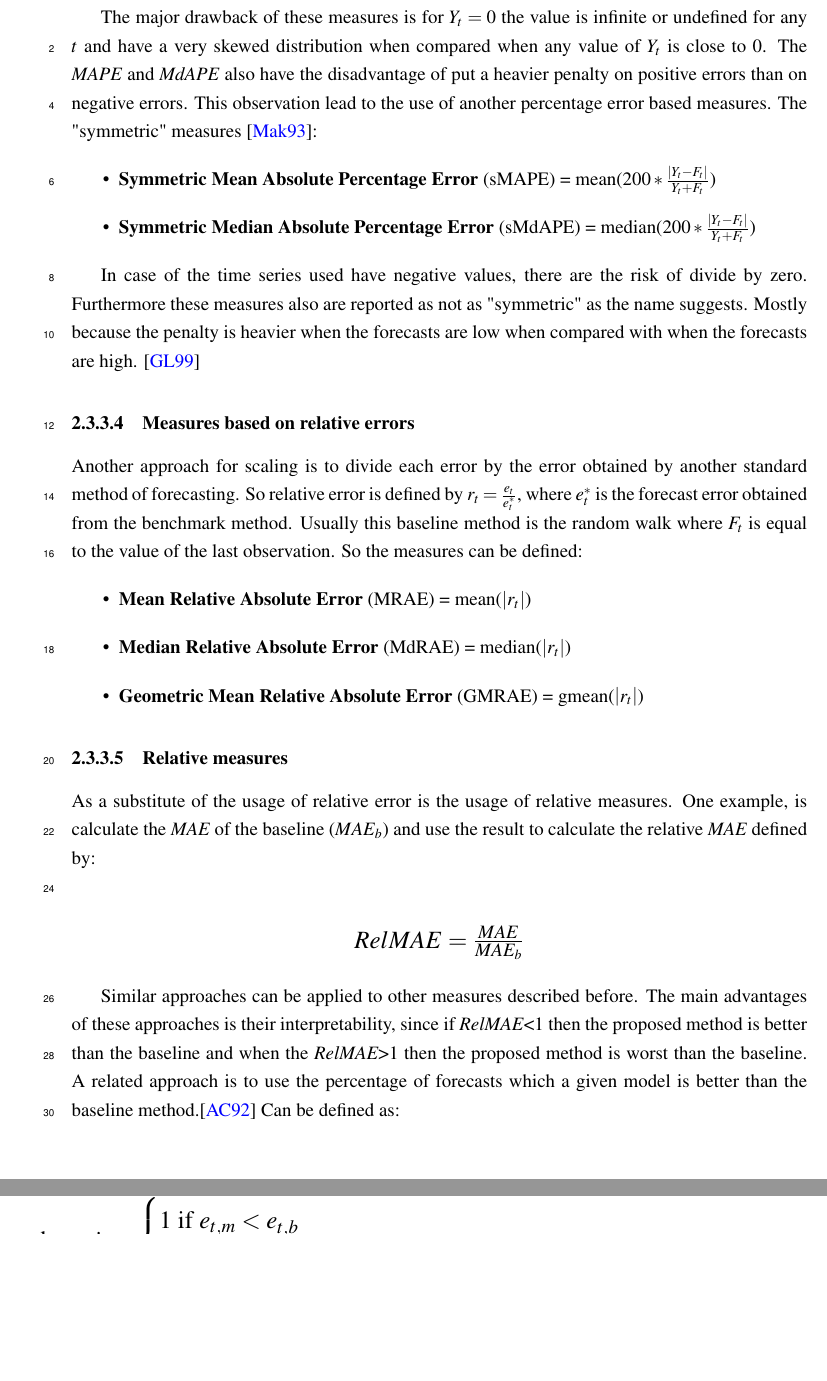
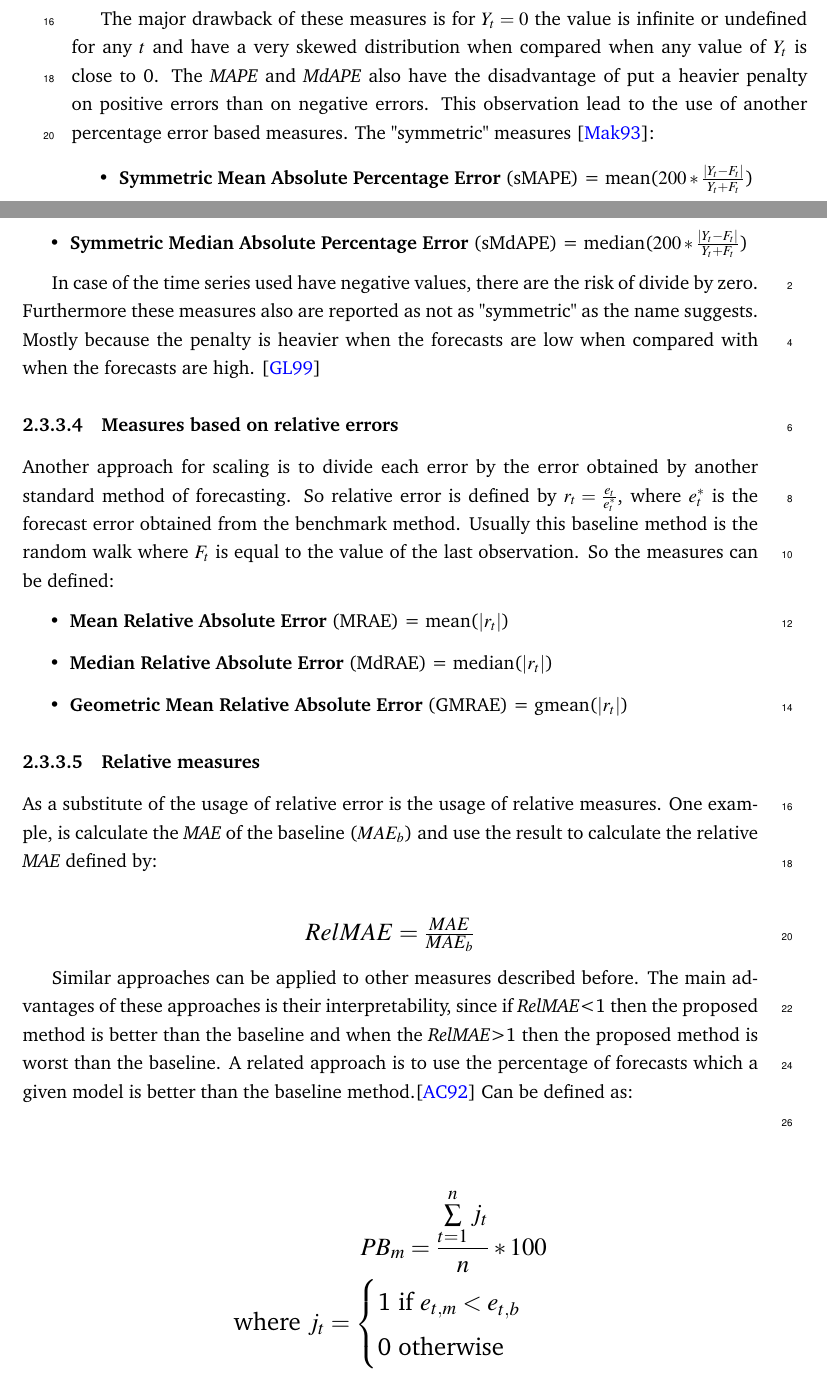
Before and after one commit to Highvolt/MSc-MIEIC-final, a LaTeX thesis (final_report/mieic-en.tex, which reads final_report/chapter2.tex): two parts of pages 35 and 36 of 50 before the commit and two parts of pages 35 and 36 of 52 after it, joined at a grey line, cut so that both start at the same text, the shorter picture padded with empty space. Compiled offline with pdfLaTeX.

Commit message:
font and centered formulas

```diff
--- a/final_report/chapter2.tex
+++ b/final_report/chapter2.tex
@@ -590,10 +590,10 @@ the baseline method.\cite{Armstrong199269} Can be defined as:
 \\
 
 \Large
-\begin{math}
+\begin{align*}
  PB_m=\frac{\sum\limits_{t=1}^n j_t}{n}*100\\ \text{where }j_t =
  \begin{cases}\text{1 if }e_{t,m} < e_{t,b}\\ \text{0 otherwise }\end{cases}
-\end{math}
+\end{align*}
 \normalsize
 \\
 
--- a/final_report/mieic-en.tex
+++ b/final_report/mieic-en.tex
@@ -73,6 +73,8 @@
 \usepackage{pgfgantt}
 \usepackage{placeins}
 \usepackage{amsmath}
+\usepackage[T1]{fontenc}
+\usepackage{charter}
 
 %% Uncomment to create an index (at the end of the document)
 %\makeindex
```
